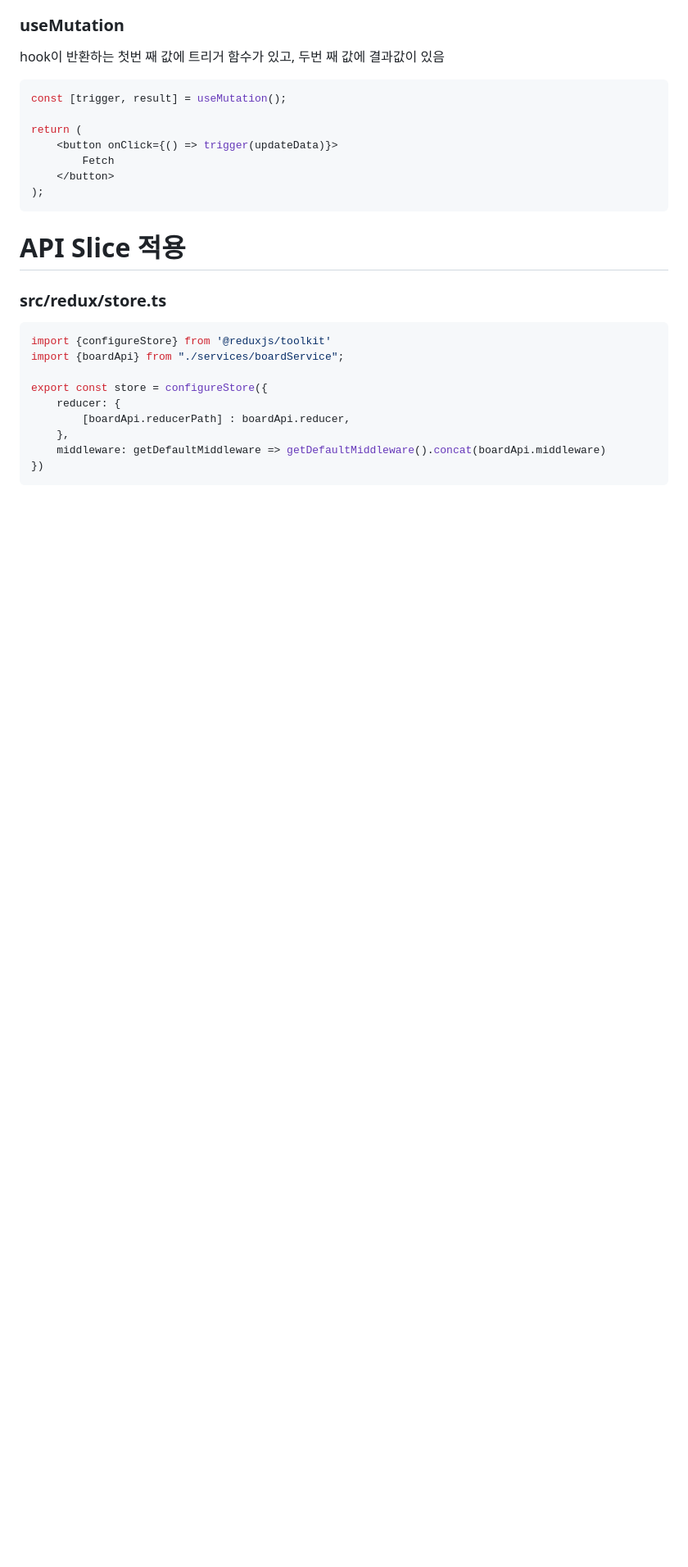
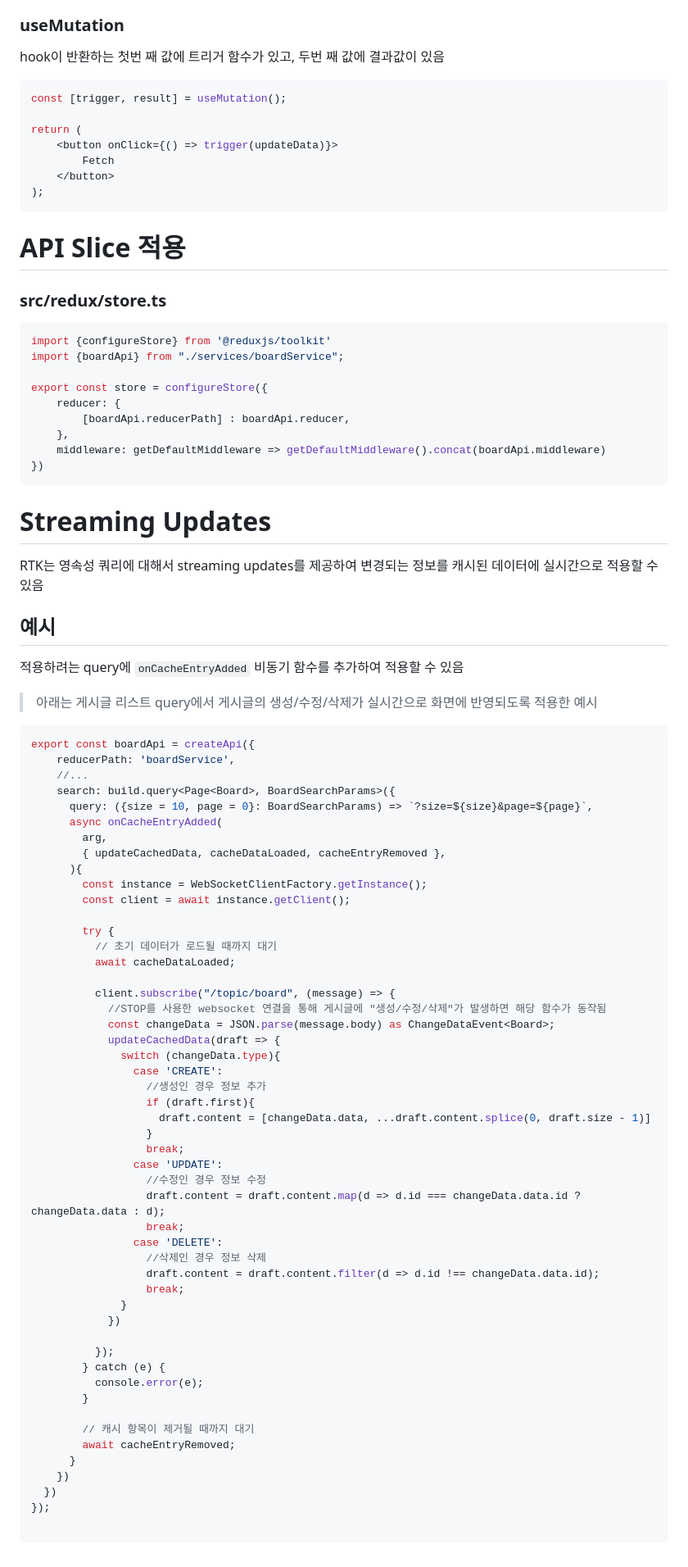
Before and after one commit to Gun2/hands-on-everything, a Markdown page: hands-on-rtk-query/README.md, the part around the change. Shown at 82% size. GitHub-like rendering; blank space fills up the shorter version.

Commit message:
rtk의 Streaming Updates 설명 추가

````diff
--- a/hands-on-rtk-query/README.md
+++ b/hands-on-rtk-query/README.md
@@ -185,3 +185,62 @@ export const store = configureStore({
     middleware: getDefaultMiddleware => getDefaultMiddleware().concat(boardApi.middleware)
 })
 ```
+
+# Streaming Updates
+RTK는 영속성 쿼리에 대해서 streaming updates를 제공하여 변경되는 정보를 캐시된 데이터에 실시간으로 적용할 수 있음
+
+## 예시
+적용하려는 query에 `onCacheEntryAdded` 비동기 함수를 추가하여 적용할 수 있음
+> 아래는 게시글 리스트 query에서 게시글의 생성/수정/삭제가 실시간으로 화면에 반영되도록 적용한 예시
+```typescript
+export const boardApi = createApi({
+    reducerPath: 'boardService',
+    //...
+    search: build.query<Page<Board>, BoardSearchParams>({
+      query: ({size = 10, page = 0}: BoardSearchParams) => `?size=${size}&page=${page}`,
+      async onCacheEntryAdded(
+        arg,
+        { updateCachedData, cacheDataLoaded, cacheEntryRemoved },
+      ){
+        const instance = WebSocketClientFactory.getInstance();
+        const client = await instance.getClient();
+
+        try {
+          // 초기 데이터가 로드될 때까지 대기
+          await cacheDataLoaded;
+
+          client.subscribe("/topic/board", (message) => {
+            //STOP를 사용한 websocket 연결을 통해 게시글에 "생성/수정/삭제"가 발생하면 해당 함수가 동작됨
+            const changeData = JSON.parse(message.body) as ChangeDataEvent<Board>;
+            updateCachedData(draft => {
+              switch (changeData.type){
+                case 'CREATE':
+                  //생성인 경우 정보 추가
+                  if (draft.first){
+                    draft.content = [changeData.data, ...draft.content.splice(0, draft.size - 1)]
+                  }
+                  break;
+                case 'UPDATE':
+                  //수정인 경우 정보 수정
+                  draft.content = draft.content.map(d => d.id === changeData.data.id ? changeData.data : d);
+                  break;
+                case 'DELETE':
+                  //삭제인 경우 정보 삭제
+                  draft.content = draft.content.filter(d => d.id !== changeData.data.id);
+                  break;
+              }
+            })
+
+          });
+        } catch (e) {
+          console.error(e);
+        }
+
+        // 캐시 항목이 제거될 때까지 대기
+        await cacheEntryRemoved;
+      }
+    })
+  })
+});
+
+```
````
